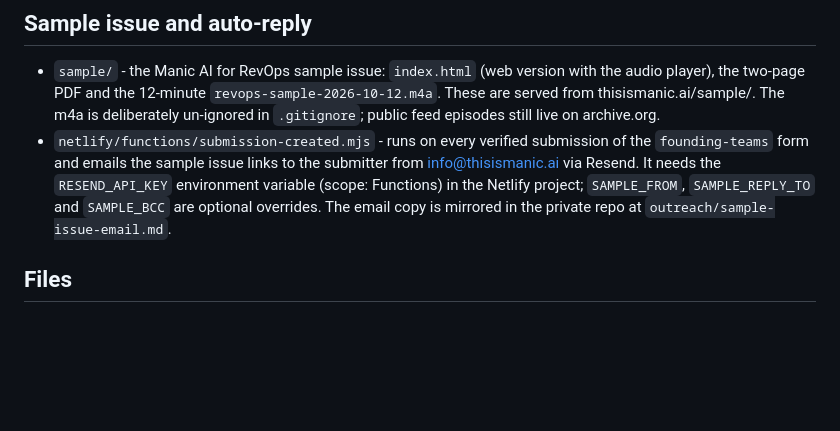
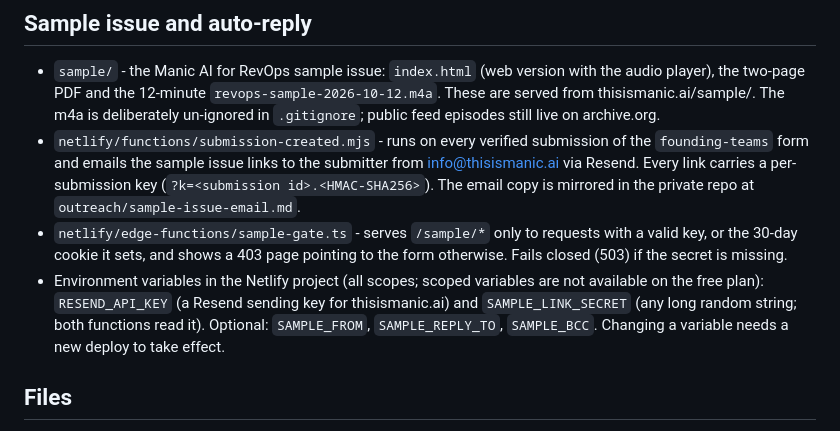
Before and after one commit to colinmoroney/manic-mondai-podcast, a Markdown page: README.md, the part around the change. Rendered like a GitHub page; blank space fills up the shorter version.

Commit message:
Document the sample gate and its environment variables
Co-Authored-By: Claude Fable 5.1 <noreply@anthropic.com>

```diff
--- a/README.md
+++ b/README.md
@@ -58,10 +58,16 @@ Requires the `ia` CLI (`pip install internetarchive`, then `ia configure`) and t
   two-page PDF and the 12-minute `revops-sample-2026-10-12.m4a`. These are served from thisismanic.ai/sample/.
   The m4a is deliberately un-ignored in `.gitignore`; public feed episodes still live on archive.org.
 - `netlify/functions/submission-created.mjs` - runs on every verified submission of the `founding-teams` form
-  and emails the sample issue links to the submitter from info@thisismanic.ai via Resend. It needs the
-  `RESEND_API_KEY` environment variable (scope: Functions) in the Netlify project; `SAMPLE_FROM`,
-  `SAMPLE_REPLY_TO` and `SAMPLE_BCC` are optional overrides. The email copy is mirrored in the private repo
+  and emails the sample issue links to the submitter from info@thisismanic.ai via Resend. Every link carries
+  a per-submission key (`?k=<submission id>.<HMAC-SHA256>`). The email copy is mirrored in the private repo
   at `outreach/sample-issue-email.md`.
+- `netlify/edge-functions/sample-gate.ts` - serves `/sample/*` only to requests with a valid key, or the
+  30-day cookie it sets, and shows a 403 page pointing to the form otherwise. Fails closed (503) if the
+  secret is missing.
+- Environment variables in the Netlify project (all scopes; scoped variables are not available on the
+  free plan): `RESEND_API_KEY` (a Resend sending key for thisismanic.ai) and `SAMPLE_LINK_SECRET` (any
+  long random string; both functions read it). Optional: `SAMPLE_FROM`, `SAMPLE_REPLY_TO`, `SAMPLE_BCC`.
+  Changing a variable needs a new deploy to take effect.
 
 ## Files
 - `feed.xml` - the RSS feed, newest episode first
```
